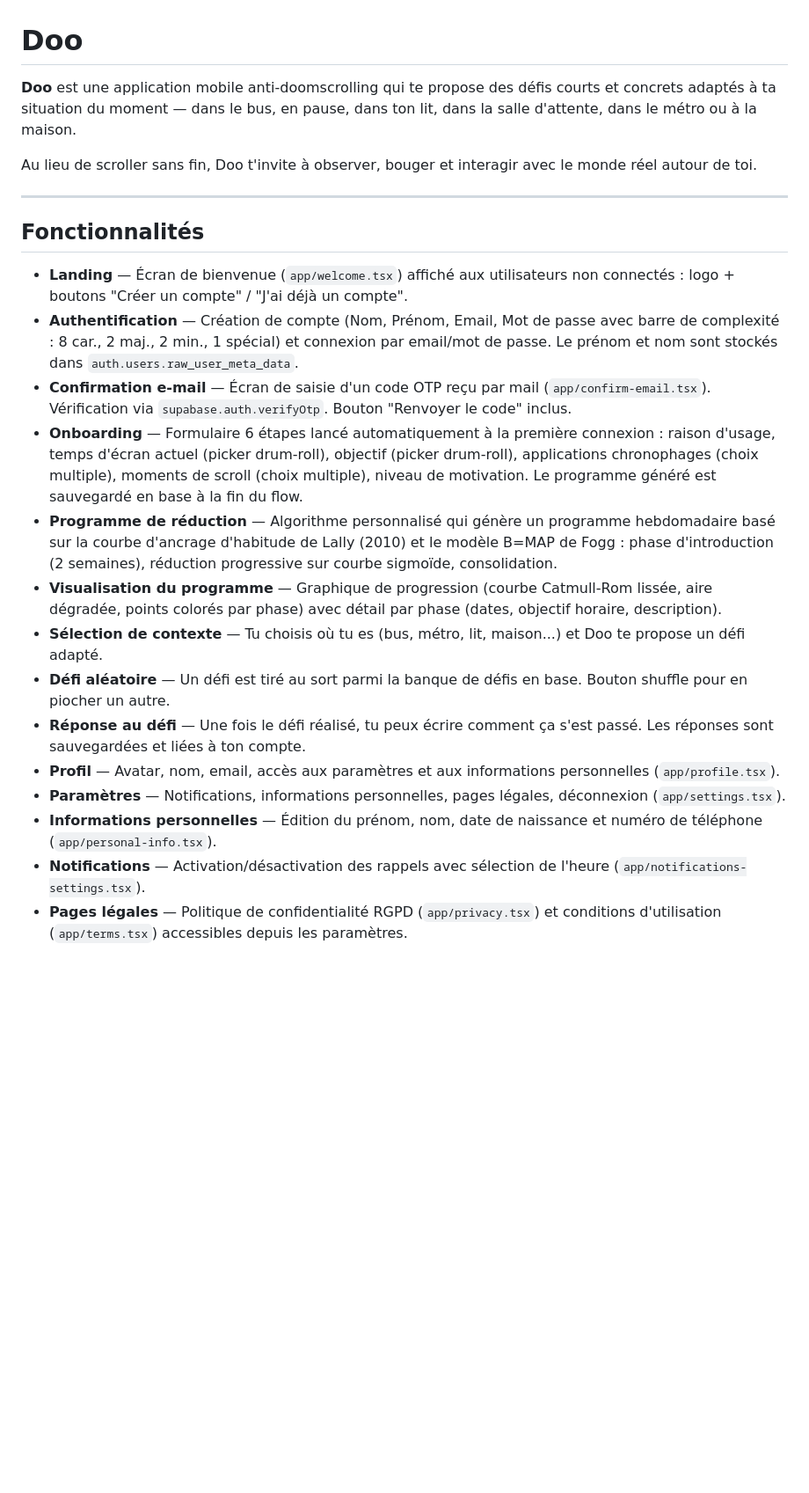
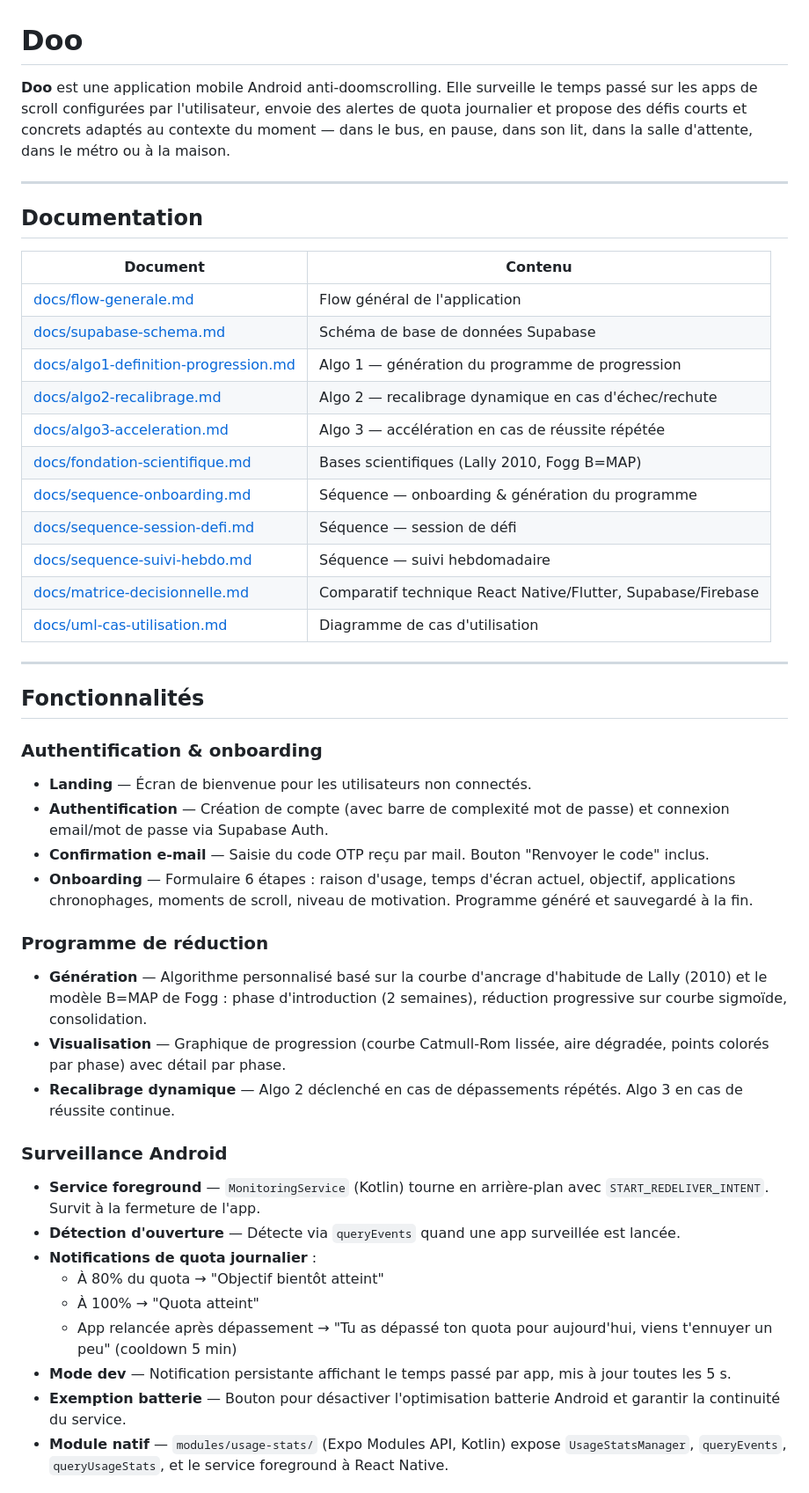
Before and after one commit to KerdanetYvan/nms-app, a Markdown page: README.md, the part around one of its changes. Shown at 88% size. Rendered like a GitHub page; blank space fills up the shorter version.

```diff
--- a/README.md
+++ b/README.md
@@ -1,24 +1,48 @@
 # Doo
 
-**Doo** est une application mobile anti-doomscrolling qui te propose des défis courts et concrets adaptés à ta situation du moment — dans le bus, en pause, dans ton lit, dans la salle d'attente, dans le métro ou à la maison.
+**Doo** est une application mobile Android anti-doomscrolling. Elle surveille le temps passé sur les apps de scroll configurées par l'utilisateur, envoie des alertes de quota journalier et propose des défis courts et concrets adaptés au contexte du moment — dans le bus, en pause, dans son lit, dans la salle d'attente, dans le métro ou à la maison.
 
-Au lieu de scroller sans fin, Doo t'invite à observer, bouger et interagir avec le monde réel autour de toi.
+---
+
+## Documentation
+
+| Document | Contenu |
+|---|---|
+| [docs/flow-generale.md](docs/flow-generale.md) | Flow général de l'application |
+| [docs/supabase-schema.md](docs/supabase-schema.md) | Schéma de base de données Supabase |
+| [docs/algo1-definition-progression.md](docs/algo1-definition-progression.md) | Algo 1 — génération du programme de progression |
+| [docs/algo2-recalibrage.md](docs/algo2-recalibrage.md) | Algo 2 — recalibrage dynamique en cas d'échec/rechute |
+| [docs/algo3-acceleration.md](docs/algo3-acceleration.md) | Algo 3 — accélération en cas de réussite répétée |
+| [docs/fondation-scientifique.md](docs/fondation-scientifique.md) | Bases scientifiques (Lally 2010, Fogg B=MAP) |
+| [docs/sequence-onboarding.md](docs/sequence-onboarding.md) | Séquence — onboarding & génération du programme |
+| [docs/sequence-session-defi.md](docs/sequence-session-defi.md) | Séquence — session de défi |
+| [docs/sequence-suivi-hebdo.md](docs/sequence-suivi-hebdo.md) | Séquence — suivi hebdomadaire |
+| [docs/matrice-decisionnelle.md](docs/matrice-decisionnelle.md) | Comparatif technique React Native/Flutter, Supabase/Firebase |
+| [docs/uml-cas-utilisation.md](docs/uml-cas-utilisation.md) | Diagramme de cas d'utilisation |
 
 ---
 
 ## Fonctionnalités
 
-- **Landing** — Écran de bienvenue (`app/welcome.tsx`) affiché aux utilisateurs non connectés : logo + boutons "Créer un compte" / "J'ai déjà un compte".
-- **Authentification** — Création de compte (Nom, Prénom, Email, Mot de passe avec barre de complexité : 8 car., 2 maj., 2 min., 1 spécial) et connexion par email/mot de passe. Le prénom et nom sont stockés dans `auth.users.raw_user_meta_data`.
-- **Confirmation e-mail** — Écran de saisie d'un code OTP reçu par mail (`app/confirm-email.tsx`). Vérification via `supabase.auth.verifyOtp`. Bouton "Renvoyer le code" inclus.
-- **Onboarding** — Formulaire 6 étapes lancé automatiquement à la première connexion : raison d'usage, temps d'écran actuel (picker drum-roll), objectif (picker drum-roll), applications chronophages (choix multiple), moments de scroll (choix multiple), niveau de motivation. Le programme généré est sauvegardé en base à la fin du flow.
-- **Programme de réduction** — Algorithme personnalisé qui génère un programme hebdomadaire basé sur la courbe d'ancrage d'habitude de Lally (2010) et le modèle B=MAP de Fogg : phase d'introduction (2 semaines), réduction progressive sur courbe sigmoïde, consolidation.
-- **Visualisation du programme** — Graphique de progression (courbe Catmull-Rom lissée, aire dégradée, points colorés par phase) avec détail par phase (dates, objectif horaire, description).
-- **Sélection de contexte** — Tu choisis où tu es (bus, métro, lit, maison...) et Doo te propose un défi adapté.
-- **Défi aléatoire** — Un défi est tiré au sort parmi la banque de défis en base. Bouton shuffle pour en piocher un autre.
-- **Réponse au défi** — Une fois le défi réalisé, tu peux écrire comment ça s'est passé. Les réponses sont sauvegardées et liées à ton compte.
-- **Profil** — Avatar, nom, email, accès aux paramètres et aux informations personnelles (`app/profile.tsx`).
-- **Paramètres** — Notifications, informations personnelles, pages légales, déconnexion (`app/settings.tsx`).
-- **Informations personnelles** — Édition du prénom, nom, date de naissance et numéro de téléphone (`app/personal-info.tsx`).
-- **Notifications** — Activation/désactivation des rappels avec sélection de l'heure (`app/notifications-settings.tsx`).
-- **Pages légales** — Politique de confidentialité RGPD (`app/privacy.tsx`) et conditions d'utilisation (`app/terms.tsx`) accessibles depuis les paramètres.
+### Authentification & onboarding
+- **Landing** — Écran de bienvenue pour les utilisateurs non connectés.
+- **Authentification** — Création de compte (avec barre de complexité mot de passe) et connexion email/mot de passe via Supabase Auth.
+- **Confirmation e-mail** — Saisie du code OTP reçu par mail. Bouton "Renvoyer le code" inclus.
+- **Onboarding** — Formulaire 6 étapes : raison d'usage, temps d'écran actuel, objectif, applications chronophages, moments de scroll, niveau de motivation. Programme généré et sauvegardé à la fin.
+
+### Programme de réduction
+- **Génération** — Algorithme personnalisé basé sur la courbe d'ancrage d'habitude de Lally (2010) et le modèle B=MAP de Fogg : phase d'introduction (2 semaines), réduction progressive sur courbe sigmoïde, consolidation.
+- **Visualisation** — Graphique de progression (courbe Catmull-Rom lissée, aire dégradée, points colorés par phase) avec détail par phase.
+- **Recalibrage dynamique** — Algo 2 déclenché en cas de dépassements répétés. Algo 3 en cas de réussite continue.
+
+### Surveillance Android
+- **Service foreground** — `MonitoringService` (Kotlin) tourne en arrière-plan avec `START_REDELIVER_INTENT`. Survit à la fermeture de l'app.
+- **Détection d'ouverture** — Détecte via `queryEvents` quand une app surveillée est lancée.
+- **Notifications de quota journalier** :
+  - À 80% du quota → "Objectif bientôt atteint"
+  - À 100% → "Quota atteint"
+  - App relancée après dépassement → "Tu as dépassé ton quota pour aujourd'hui, viens t'ennuyer un peu" (cooldown 5 min)
+- **Mode dev** — Notification persistante affichant le temps passé par app, mis à jour toutes les 5 s.
+- **Exemption batterie** — Bouton pour désactiver l'optimisation batterie Android et garantir la continuité du service.
+- **Module natif** — `modules/usage-stats/` (Expo Modules API, Kotlin) expose `UsageStatsManager`, `queryEvents`, `queryUsageStats`, et le service foreground à React Native.
+
```
Also changed, not shown: other parts of README.md (+93 -68 lines), docs/supabase-schema.md (+11 -5 lines).
